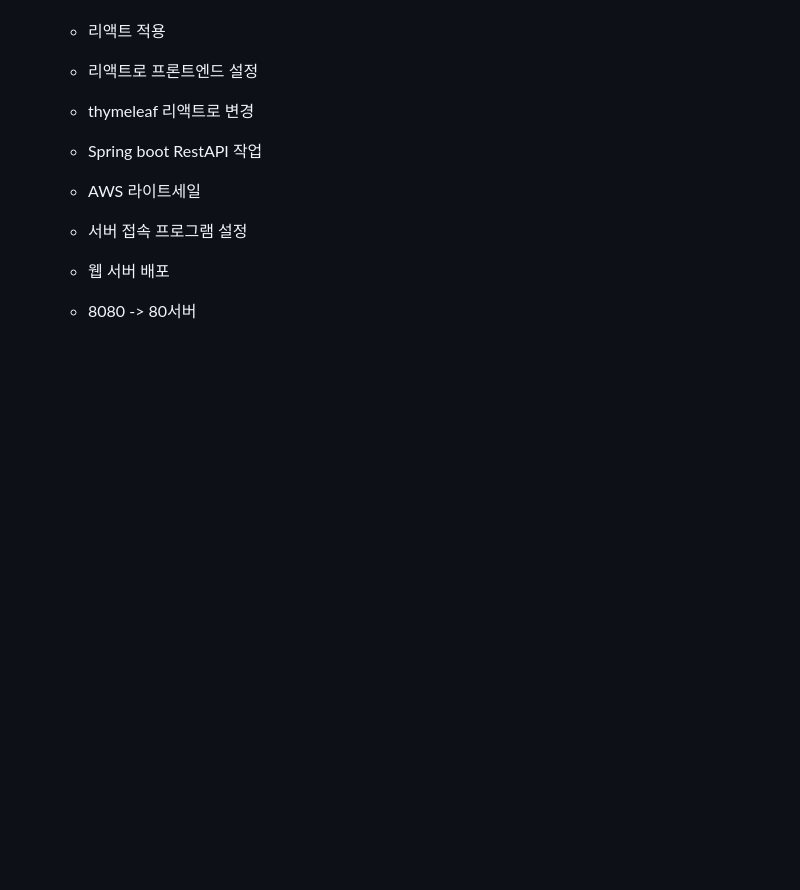
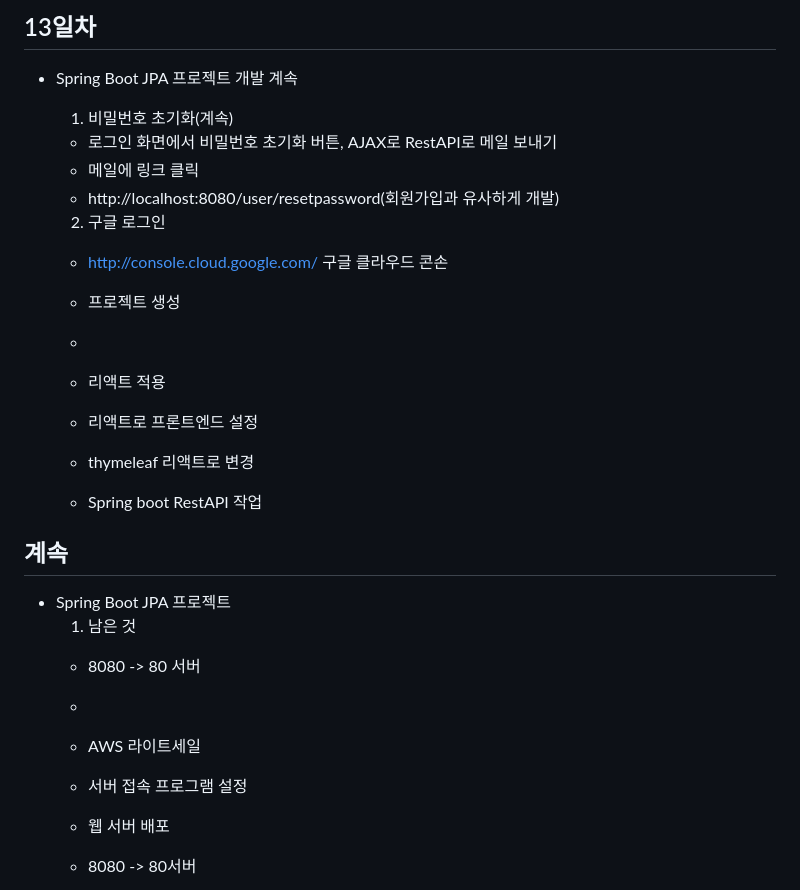
Before and after one commit to zzzissu/basic-springboot-2024, a Markdown page: README.md, the part around the change printed below. GitHub-like rendering; blank space fills up the shorter version.

```diff
--- a/README.md
+++ b/README.md
@@ -654,9 +674,27 @@ java 빅데이터 개발자 과정 Spring Boot 학습 리포지토리
+## 13일차
+- Spring Boot JPA 프로젝트 개발 계속
+  1. 비밀번호 초기화(계속)
+    - 로그인 화면에서 비밀번호 초기화 버튼, AJAX로 RestAPI로 메일 보내기
+    - 메일에 링크 클릭
+    - http://localhost:8080/user/resetpassword(회원가입과 유사하게 개발)
+
+  2. 구글 로그인
+    - http://console.cloud.google.com/ 구글 클라우드 콘손
+    - 프로젝트 생성
+    -
 
   - 리액트 적용
   - 리액트로 프론트엔드 설정
   - thymeleaf 리액트로 변경
   - Spring boot RestAPI 작업
 
+
+## 계속
+- Spring Boot JPA 프로젝트
+  1. 남은 것
+    - 8080 -> 80 서버
+    -
+
   - AWS 라이트세일
   - 서버 접속 프로그램 설정
   - 웹 서버 배포
```
Also changed, not shown: other parts of README.md (+22 -2 lines), images/sp011.png (added), images/sp012.png (added), 10 other files.
